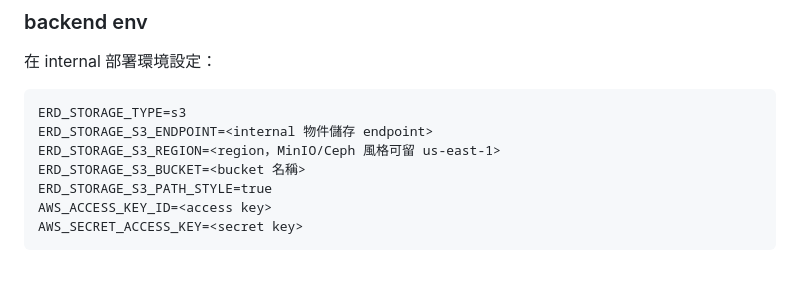
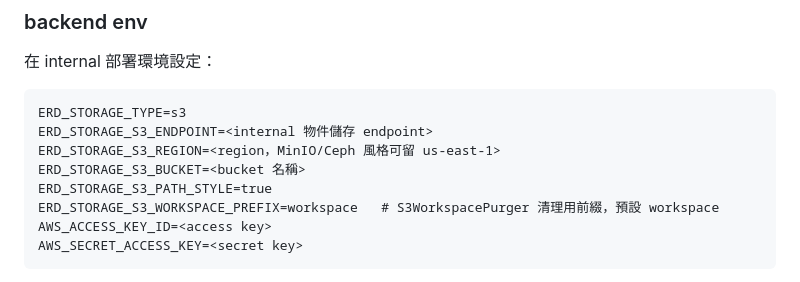
Before and after one commit to Michelle12369/cowork, a Markdown page: docs/internal-implementation-guide.md, the part around the change. Drawn GitHub-style.

````diff
--- a/docs/internal-implementation-guide.md
+++ b/docs/internal-implementation-guide.md
@@ -579,6 +579,7 @@ ERD_STORAGE_S3_ENDPOINT=<internal 物件儲存 endpoint>
 ERD_STORAGE_S3_REGION=<region，MinIO/Ceph 風格可留 us-east-1>
 ERD_STORAGE_S3_BUCKET=<bucket 名稱>
 ERD_STORAGE_S3_PATH_STYLE=true
+ERD_STORAGE_S3_WORKSPACE_PREFIX=workspace   # S3WorkspacePurger 清理用前綴，預設 workspace
 AWS_ACCESS_KEY_ID=<access key>
 AWS_SECRET_ACCESS_KEY=<secret key>
 ```
````
Also changed, not shown: docs/architecture.md (+1 -1 lines), 1 other file.
